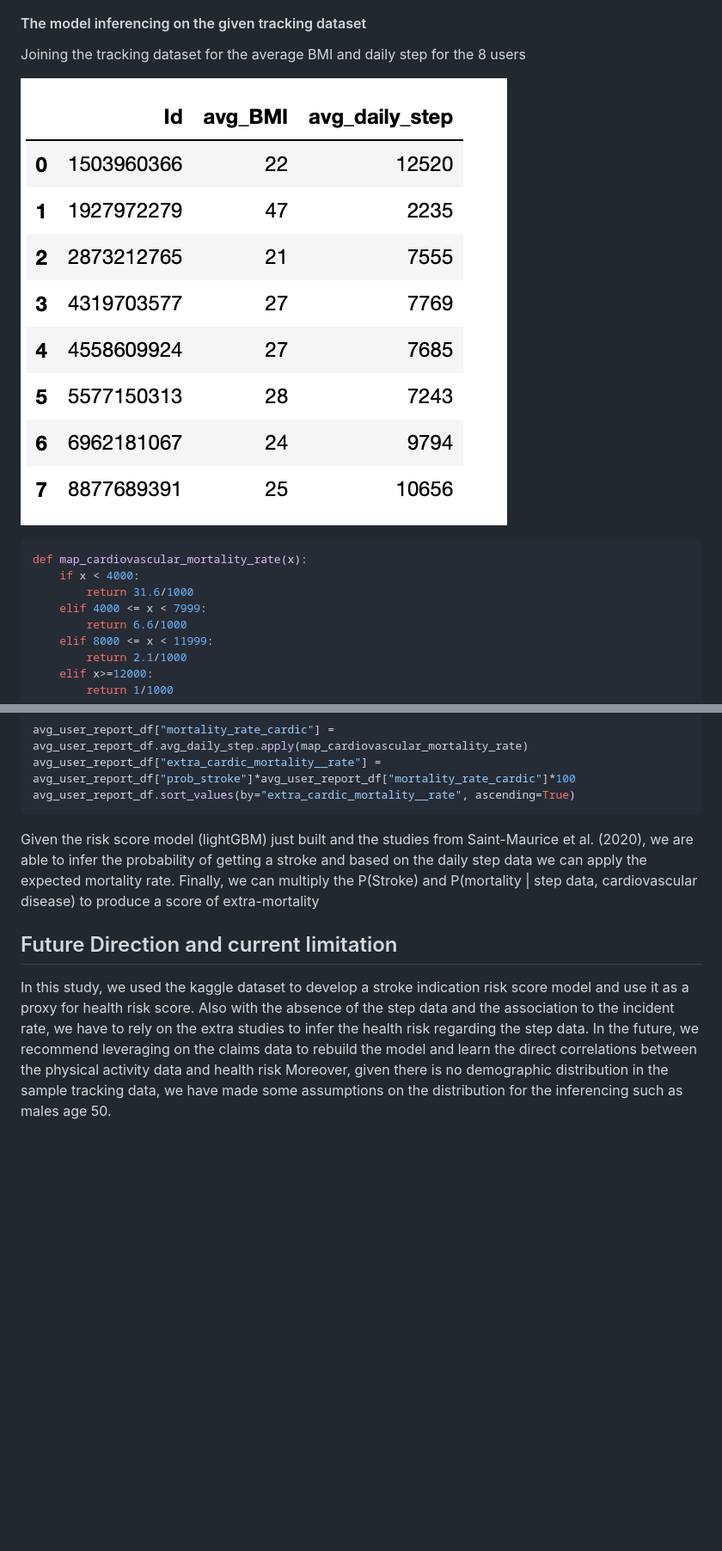
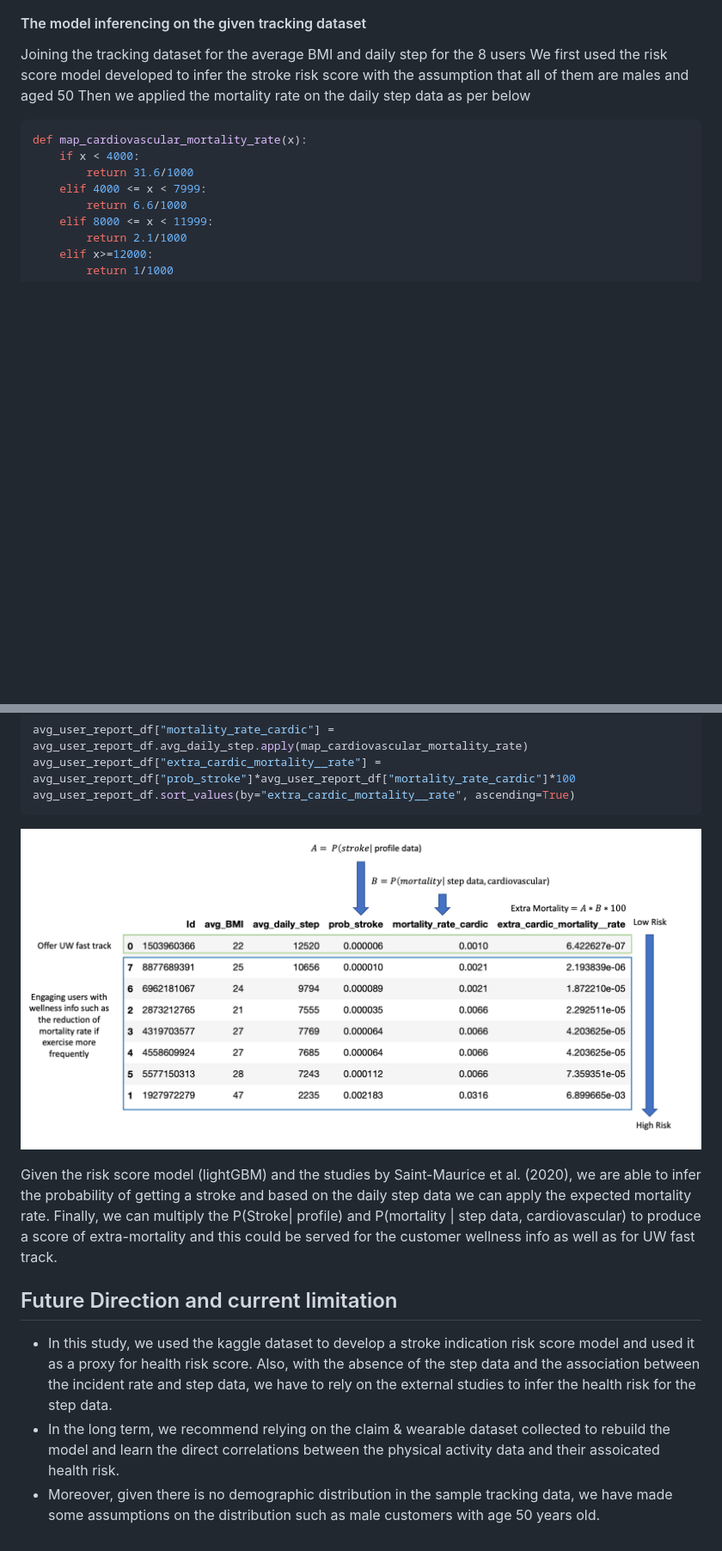
Before and after one commit to stchau4work/insurance_proposition_with_physical_activity_data, a Markdown page: docs/README.md, 2 parts joined by grey strips. Shown: that part at 86% size. Drawn GitHub-style; pictures changed too: docs/assets/inference_result.png (added); blank space fills up the shorter version.

````diff
--- a/docs/README.md
+++ b/docs/README.md
@@ -152,9 +152,8 @@ class LightGBM(BaseModel):
 #### The model inferencing on the given tracking dataset
 
 Joining the tracking dataset for the average BMI and daily step for the 8 users
-
-
-![daily_stat.png](assets/daily_stat.png)
+We first used the risk score model developed to infer the stroke risk score with the assumption that all of them are males and aged 50
+Then we applied the mortality rate on the daily step data as per below
 
 ```python
 def map_cardiovascular_mortality_rate(x):
@@ -173,11 +172,13 @@ avg_user_report_df["extra_cardic_mortality__rate"] = avg_user_report_df["prob_st
 avg_user_report_df.sort_values(by="extra_cardic_mortality__rate", ascending=True)
 ```
 
-Given the risk score model (lightGBM) just built and the studies from Saint-Maurice et al. (2020), we are able to infer the probability of getting a stroke and based on the daily step data we can apply the expected mortality rate.
-Finally, we can multiply the P(Stroke) and P(mortality | step data, cardiovascular disease) to produce a score of extra-mortality
+![inference_result.png](assets/inference_result.png)
+
+Given the risk score model (lightGBM) and the studies by Saint-Maurice et al. (2020), we are able to infer the probability of getting a stroke and based on the daily step data we can apply the expected mortality rate.
+Finally, we can multiply the P(Stroke| profile) and P(mortality | step data, cardiovascular) to produce a score of extra-mortality and this could be served for the customer wellness info as well as for UW fast track.
 
 ## Future Direction and current limitation
 
-In this study, we used the kaggle dataset to develop a stroke indication risk score model and use it as a proxy for health risk score. Also with the absence of the step data and the association to the incident rate, we have to rely on the extra studies to infer the health risk regarding the step data.
-In the future, we recommend leveraging on the claims data to rebuild the model and learn the direct correlations between the physical activity data and health risk
-Moreover, given there is no demographic distribution in the sample tracking data, we have made some assumptions on the distribution for the inferencing such as males age 50.
+* In this study, we used the kaggle dataset to develop a stroke indication risk score model and used it as a proxy for health risk score. Also, with the absence of the step data and the association between the incident rate and step data, we have to rely on the external studies to infer the health risk for the step data.
+* In the long term, we recommend relying on the claim & wearable dataset collected to rebuild the model and learn the direct correlations between the physical activity data and their assoicated health risk.
+* Moreover, given there is no demographic distribution in the sample tracking data, we have made some assumptions on the distribution such as male customers with age 50 years old.
````
Also changed, not shown: 2 other files.
